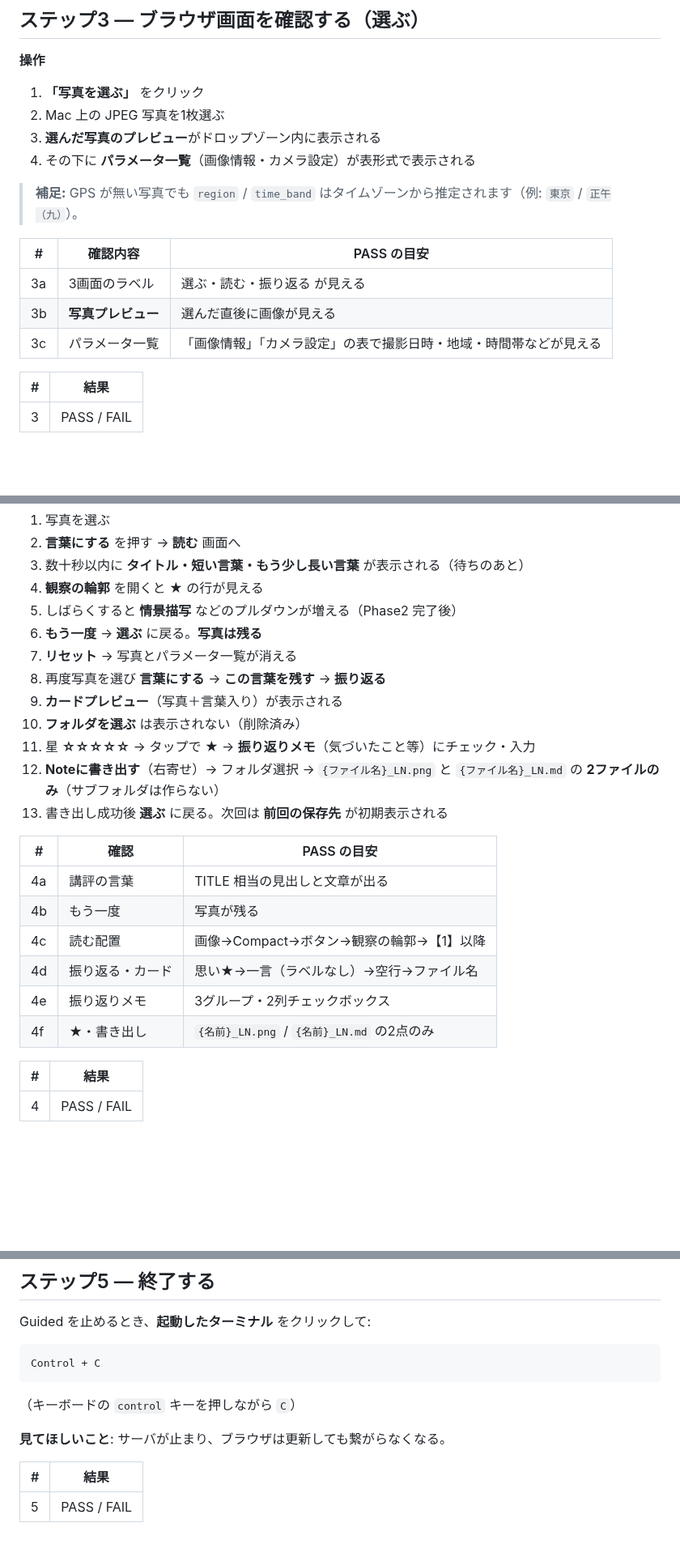
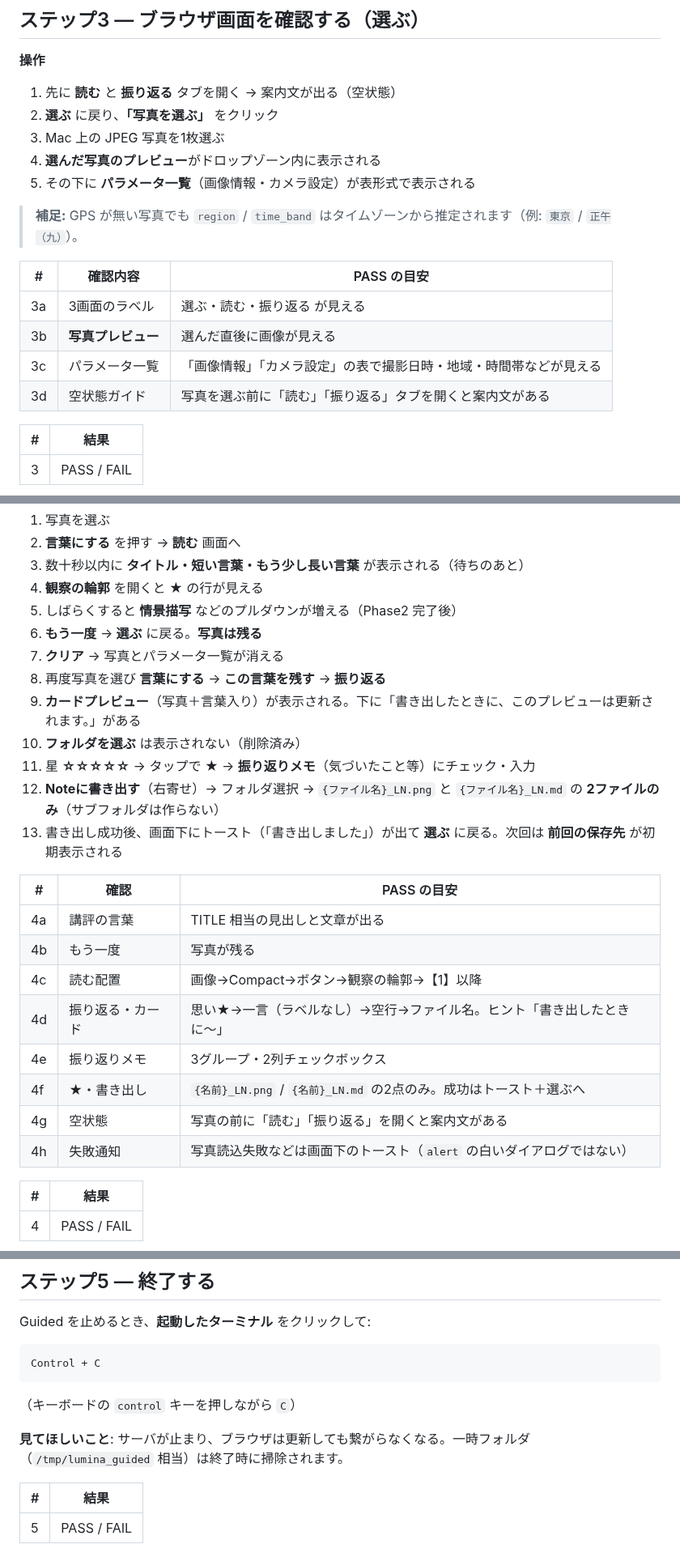
Before and after one commit to nktn-arch01/photo-critique-bot, a Markdown page: docs/P2_2_GUIDED_MAC_CHECKLIST.md, 3 parts joined by grey strips. Shown at 81% size. Rendered like a GitHub page; blank space fills up the shorter version.

```diff
--- a/docs/P2_2_GUIDED_MAC_CHECKLIST.md
+++ b/docs/P2_2_GUIDED_MAC_CHECKLIST.md
@@ -93,10 +93,11 @@ Finder でプロジェクトフォルダを開き、**`LuminaNotesGuided.command
 
 **操作**
 
-1. **「写真を選ぶ」** をクリック
-2. Mac 上の JPEG 写真を1枚選ぶ
-3. **選んだ写真のプレビュー**がドロップゾーン内に表示される
-4. その下に **パラメータ一覧**（画像情報・カメラ設定）が表形式で表示される
+1. 先に **読む** と **振り返る** タブを開く → 案内文が出る（空状態）
+2. **選ぶ** に戻り、**「写真を選ぶ」** をクリック
+3. Mac 上の JPEG 写真を1枚選ぶ
+4. **選んだ写真のプレビュー**がドロップゾーン内に表示される
+5. その下に **パラメータ一覧**（画像情報・カメラ設定）が表形式で表示される
 
 > **補足:** GPS が無い写真でも `region` / `time_band` はタイムゾーンから推定されます（例: `東京` / `正午（九）`）。
 
@@ -105,6 +106,7 @@ Finder でプロジェクトフォルダを開き、**`LuminaNotesGuided.command
 | 3a | 3画面のラベル | 選ぶ・読む・振り返る が見える |
 | 3b | **写真プレビュー** | 選んだ直後に画像が見える |
 | 3c | パラメータ一覧 | 「画像情報」「カメラ設定」の表で撮影日時・地域・時間帯などが見える |
+| 3d | 空状態ガイド | 写真を選ぶ前に「読む」「振り返る」タブを開くと案内文がある |
 
 | # | 結果 |
 |---|------|
@@ -122,22 +124,24 @@ Finder でプロジェクトフォルダを開き、**`LuminaNotesGuided.command
 4. **観察の輪郭** を開くと ★ の行が見える
 5. しばらくすると **情景描写** などのプルダウンが増える（Phase2 完了後）
 6. **もう一度** → **選ぶ** に戻る。**写真は残る**
-7. **リセット** → 写真とパラメータ一覧が消える
+7. **クリア** → 写真とパラメータ一覧が消える
 8. 再度写真を選び **言葉にする** → **この言葉を残す** → **振り返る**
-9. **カードプレビュー**（写真＋言葉入り）が表示される
+9. **カードプレビュー**（写真＋言葉入り）が表示される。下に「書き出したときに、このプレビューは更新されます。」がある
 10. **フォルダを選ぶ** は表示されない（削除済み）
 11. 星 **☆☆☆☆☆** → タップで **★** → **振り返りメモ**（気づいたこと等）にチェック・入力
 12. **Noteに書き出す**（右寄せ）→ フォルダ選択 → `{ファイル名}_LN.png` と `{ファイル名}_LN.md` の **2ファイルのみ**（サブフォルダは作らない）
-13. 書き出し成功後 **選ぶ** に戻る。次回は **前回の保存先** が初期表示される
+13. 書き出し成功後、画面下にトースト（「書き出しました」）が出て **選ぶ** に戻る。次回は **前回の保存先** が初期表示される
 
 | # | 確認 | PASS の目安 |
 |---|------|-------------|
 | 4a | 講評の言葉 | TITLE 相当の見出しと文章が出る |
 | 4b | もう一度 | 写真が残る |
 | 4c | 読む配置 | 画像→Compact→ボタン→観察の輪郭→【1】以降 |
-| 4d | 振り返る・カード | 思い★→一言（ラベルなし）→空行→ファイル名 |
+| 4d | 振り返る・カード | 思い★→一言（ラベルなし）→空行→ファイル名。ヒント「書き出したときに〜」 |
 | 4e | 振り返りメモ | 3グループ・2列チェックボックス |
-| 4f | ★・書き出し | `{名前}_LN.png` / `{名前}_LN.md` の2点のみ |
+| 4f | ★・書き出し | `{名前}_LN.png` / `{名前}_LN.md` の2点のみ。成功はトースト＋選ぶへ |
+| 4g | 空状態 | 写真の前に「読む」「振り返る」を開くと案内文がある |
+| 4h | 失敗通知 | 写真読込失敗などは画面下のトースト（`alert` の白いダイアログではない） |
 
 | # | 結果 |
 |---|------|
@@ -155,7 +159,7 @@ Control + C
 
 （キーボードの `control` キーを押しながら `C`）
 
-**見てほしいこと**: サーバが止まり、ブラウザは更新しても繋がらなくなる。
+**見てほしいこと**: サーバが止まり、ブラウザは更新しても繋がらなくなる。一時フォルダ（`/tmp/lumina_guided` 相当）は終了時に掃除されます。
 
 | # | 結果 |
 |---|------|
```
Also changed, not shown: other parts of docs/P2_2_GUIDED_MAC_CHECKLIST.md (+1 -1 lines), docs/P2_2_GUIDED_WEB_HANDOFF_PROMPT.md (+14 -19 lines), docs/P2_2_GUIDED_WEB_REVIEW_TODO.md (+20 -33 lines).
